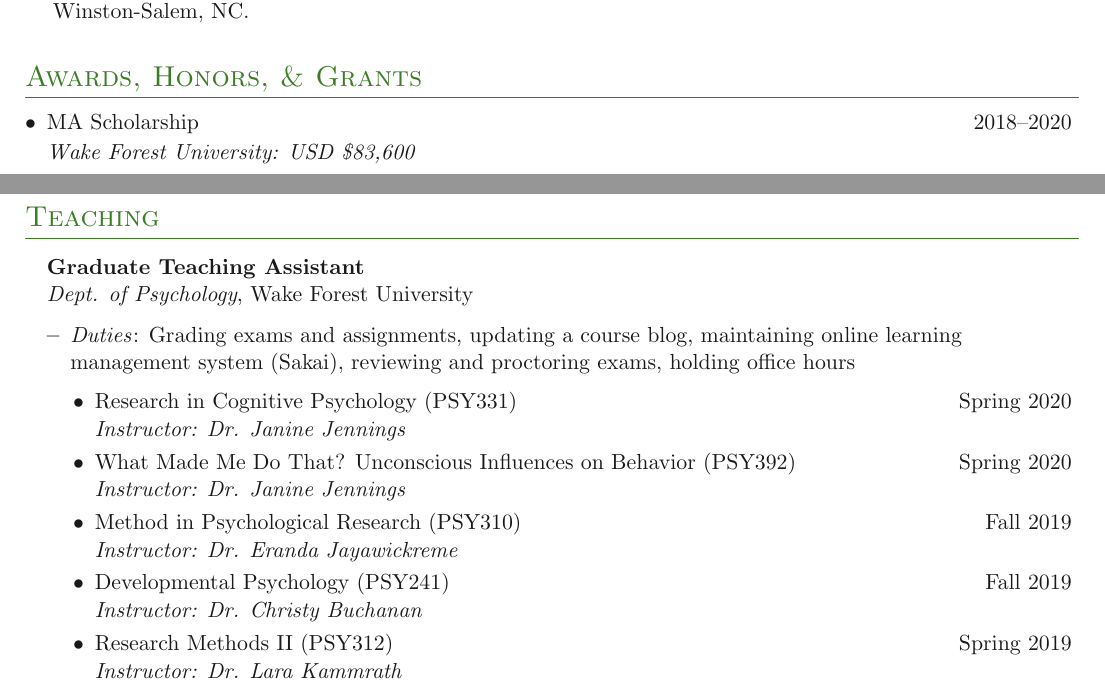
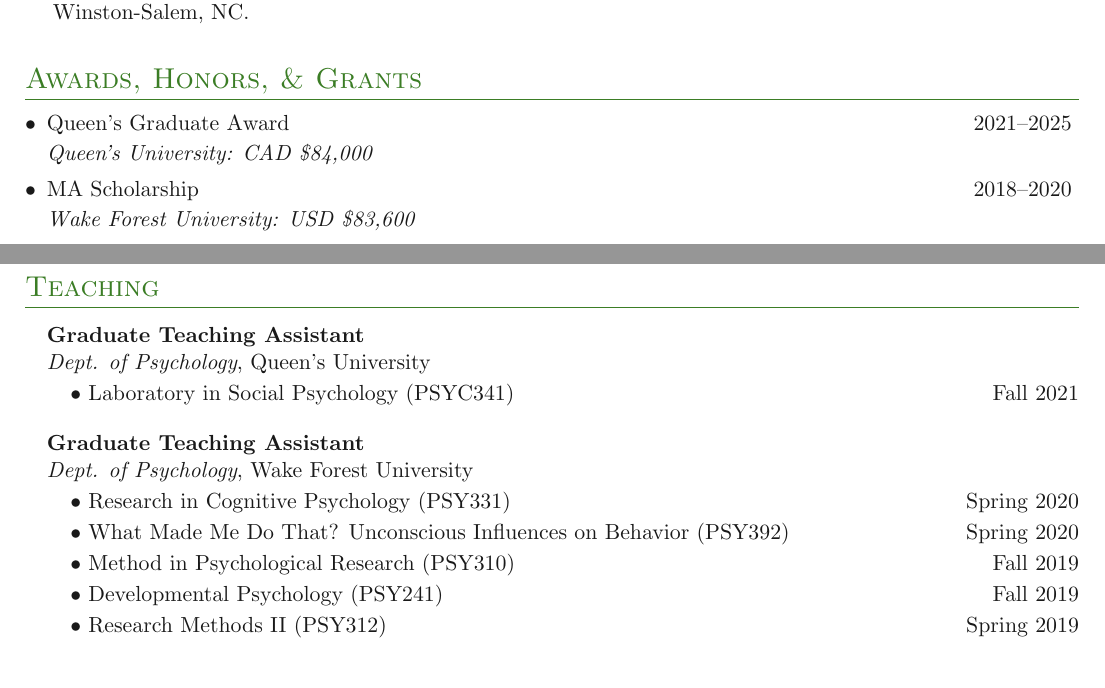
Before and after one commit to samxshang/CV, a LaTeX CV (SamanthaShangCV.tex, which reads Feed/content/awards.tex, Feed/content/teaching.tex): two parts of page 3 of 4, joined at a grey line, cut so that both start at the same text. Compiled offline with pdfLaTeX.

Commit message:
Sep 2021: Publication, TA, award

```diff
--- a/Feed/content/awards.tex
+++ b/Feed/content/awards.tex
@@ -1,6 +1,9 @@
 \section{Awards, Honors, \& Grants}
 
 \denseouterlist{
+
+\entrymid[\textbullet]
+{Queen's Graduate Award}{\hfill 2021\textendash 2025}{Queen's University: CAD \$84,000}
 
 \entrymid[\textbullet]
 {MA Scholarship}{\hfill 2018\textendash 2020}{Wake Forest University: USD \$83,600}
--- a/Feed/content/teaching.tex
+++ b/Feed/content/teaching.tex
@@ -1,28 +1,32 @@
 \section{Teaching}
 
 \outerlist{
+\entrybig
+    {\textbf{Graduate Teaching Assistant}}{}
+    {\textit{Dept. of Psychology}, Queen's University}{}
+
+\outerlist{
+    \textbullet { Laboratory in Social Psychology (PSYC341) \hfill Fall 2021} %Instructor: Dr. Li-Jun Ji%
+
+}
 
 \entrybig
     {\textbf{Graduate Teaching Assistant}}{}
     {\textit{Dept. of Psychology}, Wake Forest University}{}
+
 \outerlist{
-	\entry{\textit{Duties}: Grading exams and assignments, updating a course blog, maintaining online learning management system (Sakai), reviewing and proctoring exams, holding office hours}
-}
-\innerlist{
-    \entrymid[\textbullet]
-    {Research in Cognitive Psychology (PSY331)}{Spring 2020}{Instructor: Dr. Janine Jennings}
+    \textbullet { Research in Cognitive Psychology (PSY331) \hfill Spring 2020} %Instructor: Dr. Janine Jennings%
 
-    \entrymid[\textbullet]
-    {What Made Me Do That? Unconscious Influences on Behavior (PSY392)}{Spring 2020}{Instructor: Dr. Janine Jennings}
+    \textbullet { What Made Me Do That? Unconscious Influences on Behavior (PSY392) \hfill Spring 2020} %Instructor: Dr. Janine Jennings%
 
-    \entrymid[\textbullet]
-    {\href{https://wfupsy310fall2019.home.blog/}{Method in Psychological Research (PSY310)}}{Fall 2019}{Instructor: Dr. Eranda Jayawickreme}
+    \textbullet { \href{https://wfupsy310fall2019.home.blog/}{Method in Psychological Research (PSY310)} \hfill Fall 2019} %Instructor: Dr. Eranda Jayawickreme%
 
-    \entrymid[\textbullet]
-    {Developmental Psychology (PSY241)}{Fall 2019}{Instructor: Dr. Christy Buchanan}
+    \textbullet { Developmental Psychology (PSY241) \hfill Fall 2019} %Instructor: Dr. Christy Buchanan%
 
-    \entrymid[\textbullet]
-    {Research Methods II (PSY312)}{Spring 2019}{Instructor: Dr. Lara Kammrath}
+    \textbullet { Research Methods II (PSY312) \hfill Spring 2019} %Instructor: Dr. Lara Kammrath%
+
 }
 
 }
+
+% \textit{Duties}: Teaching labs, grading exams and assignments, updating a course blog, maintaining online learning management system (Sakai), reviewing and proctoring exams, holding office hours} %
```
Also changed, not shown: Feed/content/publications.tex (+1 -1 lines).
